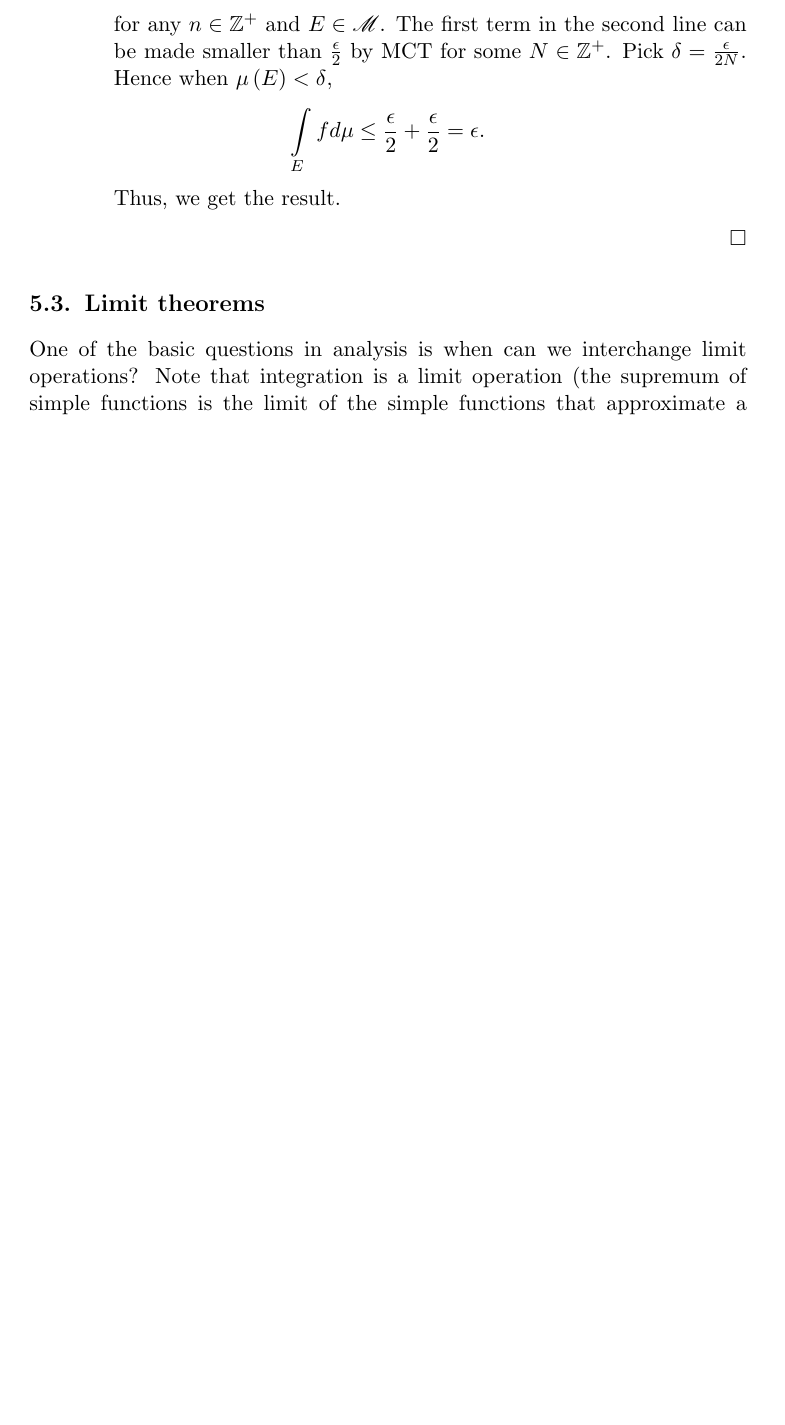
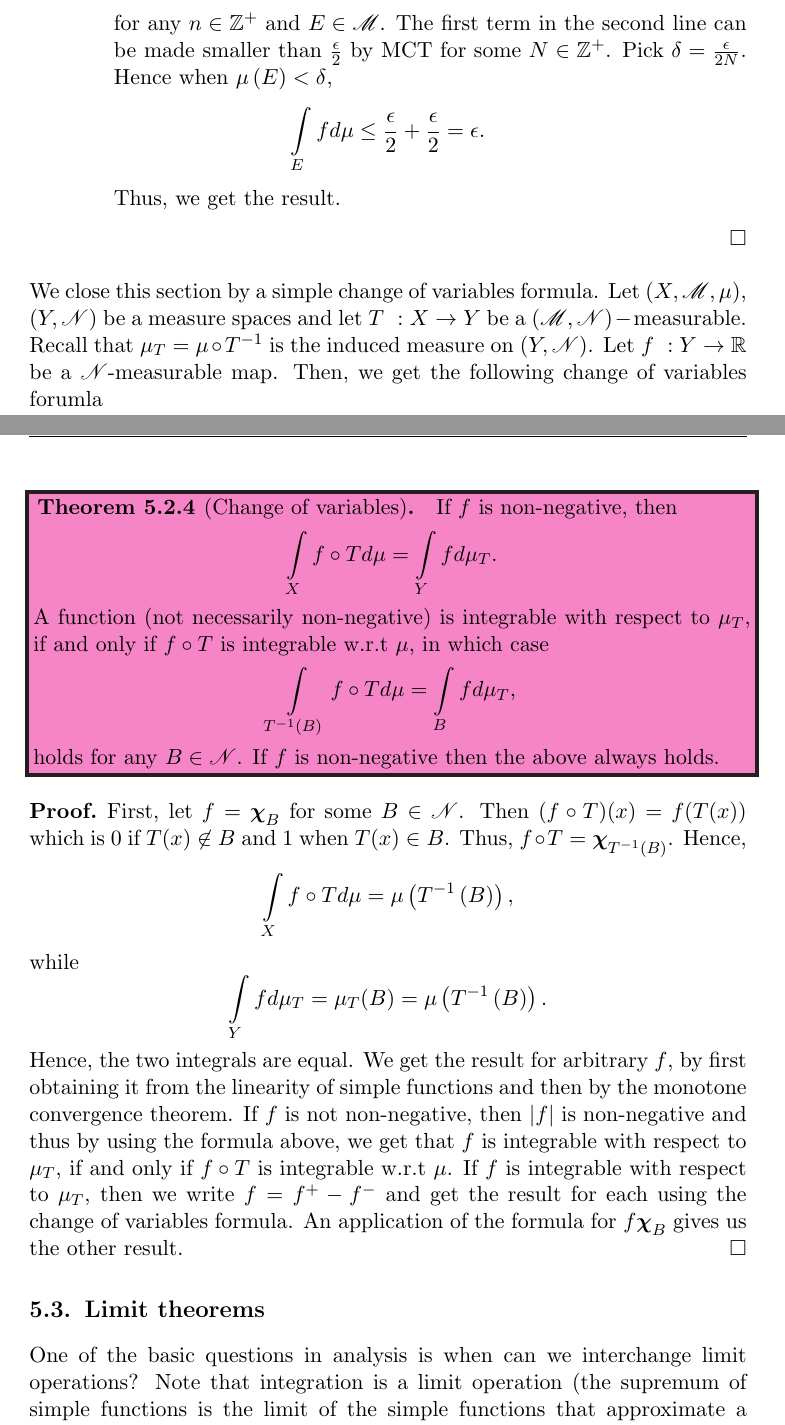
Before and after one commit to npandachg/Latex, a LaTeX thesis (tex/measure_theory/measureTheory.tex, which reads tex/measure_theory/tex/part_2/chapter-integration.tex): part of page 136 of 201 before the commit and two parts of pages 136 and 137 of 203 after it, the two joined at a grey line, cut so that both start at the same text, the shorter picture padded with empty space. The pictures show the PDF file pdf_files/measureTheory.pdf that the author committed with the source.

Commit message:
change_var_formula

```diff
--- a/tex/measure_theory/tex/part_2/chapter-integration.tex
+++ b/tex/measure_theory/tex/part_2/chapter-integration.tex
@@ -495,6 +495,33 @@ make precise this notion in the following theorem.
 	    Thus, we get the result.
     \end{enumerate}
 \end{proof}
+We close this section by a simple change of variables formula.
+Let $\measureS{X}{\famM}{\mu}$, $\metricS{Y}{\famN}$ be a measure spaces and let $\map{T}{X}{Y}$ be a
+$\measMap{\famM}{\famN}$. Recall that $\mu_{T} = \fog{\mu}{T^{-1}}$ is the induced measure on
+$\metricS{Y}{\famN}$. Let $\map{f}{Y}{\R}$ be a $\famN$-measurable map. Then, we get the following change of
+variables forumla
+\begin{Theorem}[name=Change of variables]\label{thm:change_var}
+    If $f$ is non-negative, then
+    \[\lInt{\fog{f}{T}}{\mu}{X} = \lInt{f}{\mu_{T}}{Y}.\]
+    A function (not necessarily non-negative) is integrable with respect to $\mu_{T}$, if and only if
+    $\fog{f}{T}$ is integrable w.r.t $\mu$, in which case
+    \[\lInt{\fog{f}{T}}{\mu}{\invIm{T}{B}} = \lInt{f}{\mu_{T}}{B},\]
+    holds for any $B\in\famN$. If $f$ is non-negative then the above always holds.
+\end{Theorem}
+\begin{proof}
+First, let $f = \charFunc{B}$ for some $B \in \famN$. Then $(\fog{f}{T})(x) = f(T(x))$ which is $0$ if
+$T(x)\not\in B$ and $1$ when $T(x)\in B$. Thus, $\fog{f}{T} = \charFunc{\invIm{T}{B}}$. Hence,
+\[\lInt{\fog{f}{T}}{\mu}{X} = \measure{\invIm{T}{B}},\]
+while
+\[ \lInt{f}{\mu_{T}}{Y} = \mu_{T}(B) = \measure{\invIm{T}{B}}.\]
+Hence, the two integrals are equal. We get the result for arbitrary $f$, by first obtaining it from the
+linearity of simple functions and then by the monotone convergence theorem.
+If $f$ is not non-negative, then $\abs{f}$ is non-negative and thus by using the formula above, we get that
+$f$ is integrable with respect to $\mu_{T}$, if and only if $\fog{f}{T}$ is integrable w.r.t $\mu$.
+If $f$ is integrable with respect to $\mu_{T}$, then we write $f = \fPlus{f} - \fMinus{f}$ and get the result
+for each using the change of variables formula. An application of the formula for $f\charFunc{B}$ gives us the
+other result.
+\end{proof}
 \section{Limit theorems}
 One of the basic questions in analysis is when can we interchange limit operations? Note that integration is a
 limit operation (the supremum of simple functions is the limit of the simple functions that approximate a
```
Also changed, not shown: tex/measure_theory/tex/part_3/chapter-random_variables.tex (+2 -0 lines), pdf_files/measureTheory.pdf.
